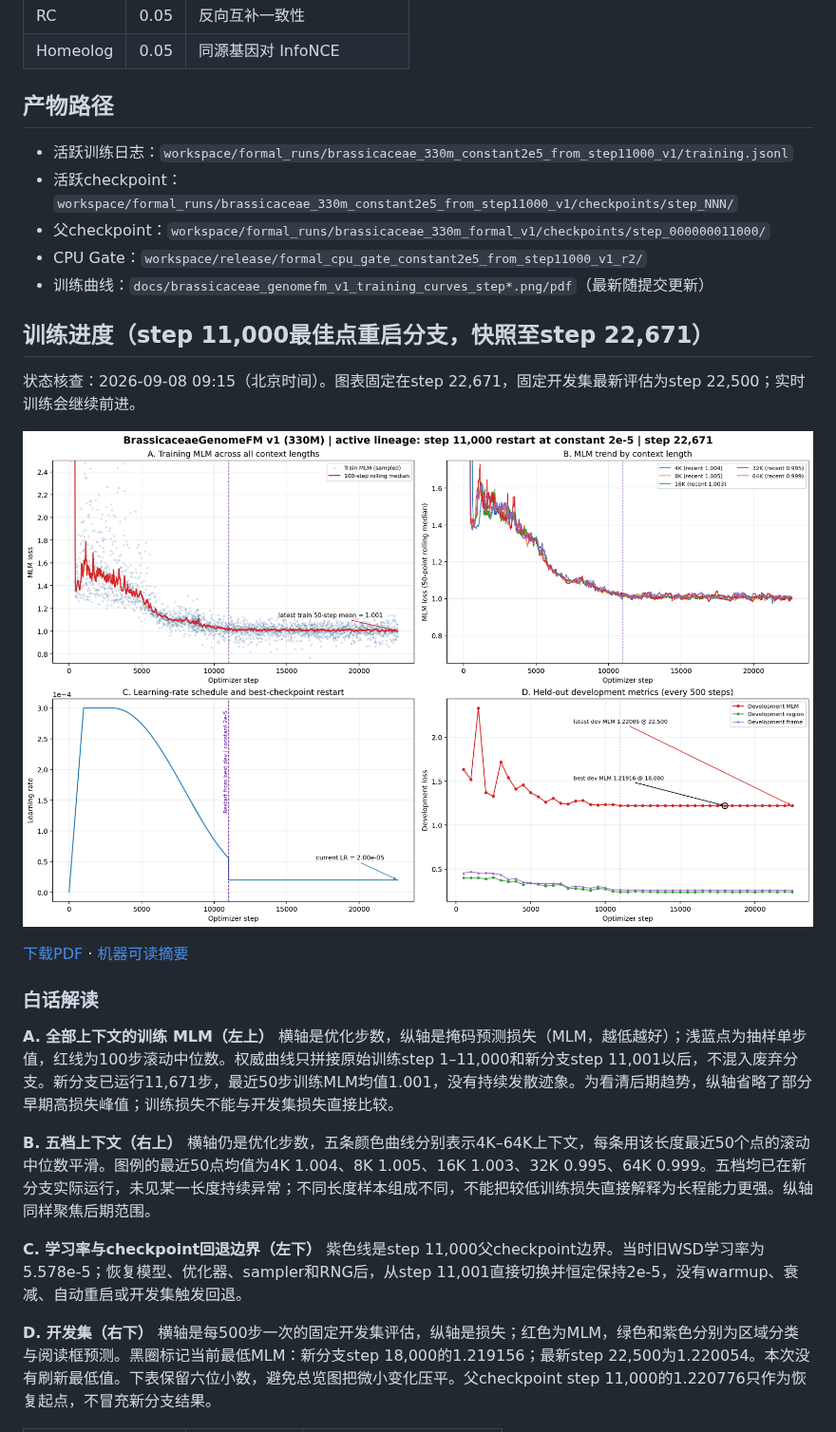
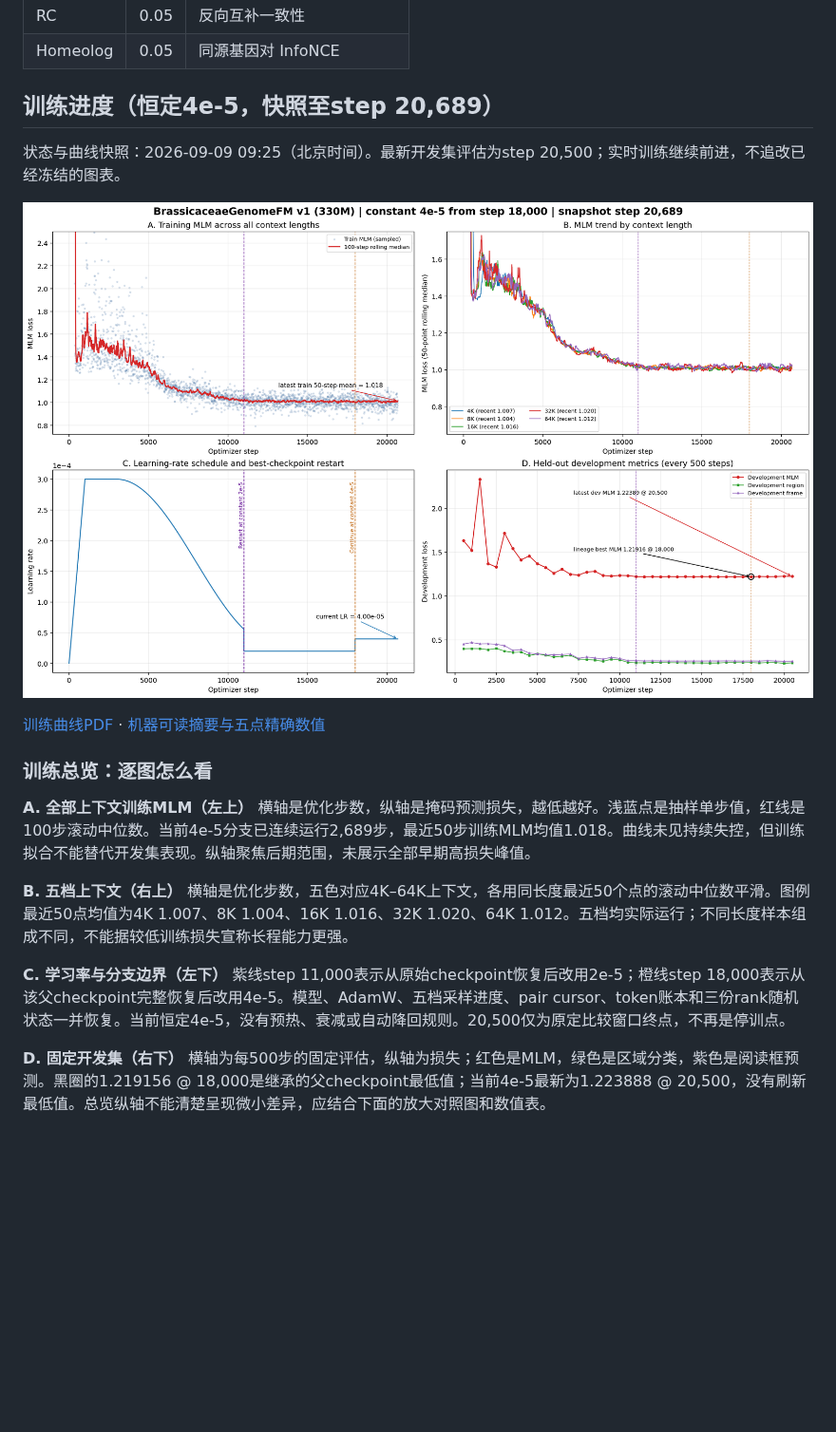
Before and after one commit to shuai19910911/Brassicaceae_genome, a Markdown page: README.md, the part around one of its changes. Shown at 95% size. Drawn GitHub-style; pictures changed too: docs/brassicaceae_genomefm_v1_training_curves_step20689.png (added), docs/brassicaceae_genomefm_v1_training_curves_step22671.png (deleted); blank space fills up the shorter version.

Commit message:
Publish constant 4e-5 continuation and complete five-point LR comparison

```diff
--- a/README.md
+++ b/README.md
@@ -38,33 +41,25 @@
 | RC | 0.05 | 反向互补一致性 |
 | Homeolog | 0.05 | 同源基因对 InfoNCE |
 
-## 产物路径
+## 训练进度（恒定4e-5，快照至step 20,689）
 
-- 活跃训练日志：`workspace/formal_runs/brassicaceae_330m_constant2e5_from_step11000_v1/training.jsonl`
-- 活跃checkpoint：`workspace/formal_runs/brassicaceae_330m_constant2e5_from_step11000_v1/checkpoints/step_NNN/`
-- 父checkpoint：`workspace/formal_runs/brassicaceae_330m_formal_v1/checkpoints/step_000000011000/`
-- CPU Gate：`workspace/release/formal_cpu_gate_constant2e5_from_step11000_v1_r2/`
-- 训练曲线：`docs/brassicaceae_genomefm_v1_training_curves_step*.png/pdf`（最新随提交更新）
+状态与曲线快照：2026-09-09 09:25（北京时间）。最新开发集评估为step 20,500；实时训练继续前进，不追改已经冻结的图表。
 
-## 训练进度（step 11,000最佳点重启分支，快照至step 22,671）
+![活跃训练曲线 step 20689](docs/brassicaceae_genomefm_v1_training_curves_step20689.png)
 
-状态核查：2026-09-08 09:15（北京时间）。图表固定在step 22,671，固定开发集最新评估为step 22,500；实时训练会继续前进。
+[训练曲线PDF](docs/brassicaceae_genomefm_v1_training_curves_step20689.pdf) · [机器可读摘要与五点精确数值](docs/training_summary_v1.json)
 
-![训练曲线 step 22671](docs/brassicaceae_genomefm_v1_training_curves_step22671.png)
+### 训练总览：逐图怎么看
 
-[下载PDF](docs/brassicaceae_genomefm_v1_training_curves_step22671.pdf) · [机器可读摘要](docs/training_summary_v1.json)
-
-### 白话解读
-
-**A. 全部上下文的训练 MLM（左上）**
-横轴是优化步数，纵轴是掩码预测损失（MLM，越低越好）；浅蓝点为抽样单步值，红线为100步滚动中位数。权威曲线只拼接原始训练step 1–11,000和新分支step 11,001以后，不混入废弃分支。新分支已运行11,671步，最近50步训练MLM均值1.001，没有持续发散迹象。为看清后期趋势，纵轴省略了部分早期高损失峰值；训练损失不能与开发集损失直接比较。
+**A. 全部上下文训练MLM（左上）**
+横轴是优化步数，纵轴是掩码预测损失，越低越好。浅蓝点是抽样单步值，红线是100步滚动中位数。当前4e-5分支已连续运行2,689步，最近50步训练MLM均值1.018。曲线未见持续失控，但训练拟合不能替代开发集表现。纵轴聚焦后期范围，未展示全部早期高损失峰值。
 
 **B. 五档上下文（右上）**
-横轴仍是优化步数，五条颜色曲线分别表示4K–64K上下文，每条用该长度最近50个点的滚动中位数平滑。图例的最近50点均值为4K 1.004、8K 1.005、16K 1.003、32K 0.995、64K 0.999。五档均已在新分支实际运行，未见某一长度持续异常；不同长度样本组成不同，不能把较低训练损失直接解释为长程能力更强。纵轴同样聚焦后期范围。
+横轴是优化步数，五色对应4K–64K上下文，各用同长度最近50个点的滚动中位数平滑。图例最近50点均值为4K 1.007、8K 1.004、16K 1.016、32K 1.020、64K 1.012。五档均实际运行；不同长度样本组成不同，不能据较低训练损失宣称长程能力更强。
 
-**C. 学习率与checkpoint回退边界（左下）**
-紫色线是step 11,000父checkpoint边界。当时旧WSD学习率为5.578e-5；恢复模型、优化器、sampler和RNG后，从step 11,001直接切换并恒定保持2e-5，没有warmup、衰减、自动重启或开发集触发回退。
+**C. 学习率与分支边界（左下）**
+紫线step 11,000表示从原始checkpoint恢复后改用2e-5；橙线step 18,000表示从该父checkpoint完整恢复后改用4e-5。模型、AdamW、五档采样进度、pair cursor、token账本和三份rank随机状态一并恢复。当前恒定4e-5，没有预热、衰减或自动降回规则。20,500仅为原定比较窗口终点，不再是停训点。
 
-**D. 开发集（右下）**
-横轴是每500步一次的固定开发集评估，纵轴是损失；红色为MLM，绿色和紫色分别为区域分类与阅读框预测。黑圈标记当前最低MLM：新分支step 18,000的1.219156；最新step 22,500为1.220054。本次没有刷新最低值。下表保留六位小数，避免总览图把微小变化压平。父checkpoint step 11,000的1.220776只作为恢复起点，不冒充新分支结果。
+**D. 固定开发集（右下）**
+横轴为每500步的固定评估，纵轴为损失；红色是MLM，绿色是区域分类，紫色是阅读框预测。黑圈的1.219156 @ 18,000是继承的父checkpoint最低值；当前4e-5最新为1.223888 @ 20,500，没有刷新最低值。总览纵轴不能清楚呈现微小差异，应结合下面的放大对照图和数值表。
 
```
Also changed, not shown: other parts of README.md (+52 -68 lines), docs/brassicaceae_genomefm_v1_lr_comparison_step20500.png (added), 4 other files.
